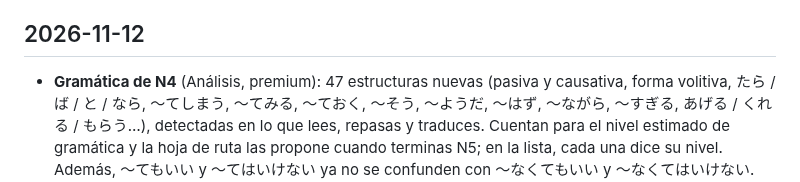
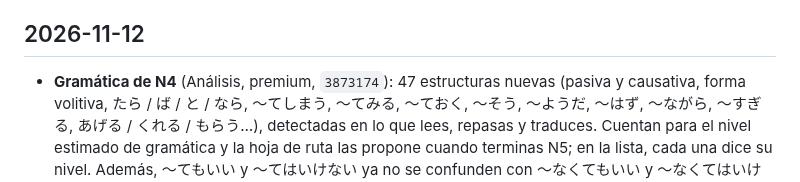
Before and after one commit to javier9302/kanji-learning-app, a Markdown page: CHANGELOG.md, the part around the change. Drawn GitHub-style.

Commit message:
CHANGELOG: hash de la gramática de N4
Co-Authored-By: Claude Opus 5.5 <noreply@anthropic.com>
Claude-Session: https://claude.ai/code/session_01F7MsSggEanokSnXH1X4pdv

```diff
--- a/CHANGELOG.md
+++ b/CHANGELOG.md
@@ -6,7 +6,7 @@ Cómo funciona todo hoy: [docs/COMO-FUNCIONA.md](docs/COMO-FUNCIONA.md).
 
 ## 2026-11-12
 
-- **Gramática de N4** (Análisis, premium): 47 estructuras nuevas (pasiva y causativa, forma
+- **Gramática de N4** (Análisis, premium, `3873174`): 47 estructuras nuevas (pasiva y causativa, forma
   volitiva, たら / ば / と / なら, 〜てしまう, 〜てみる, 〜ておく, 〜そう, 〜ようだ, 〜はず, 〜ながら,
   〜すぎる, あげる / くれる / もらう…), detectadas en lo que lees, repasas y traduces. Cuentan para el
   nivel estimado de gramática y la hoja de ruta las propone cuando terminas N5; en la lista, cada una
```
